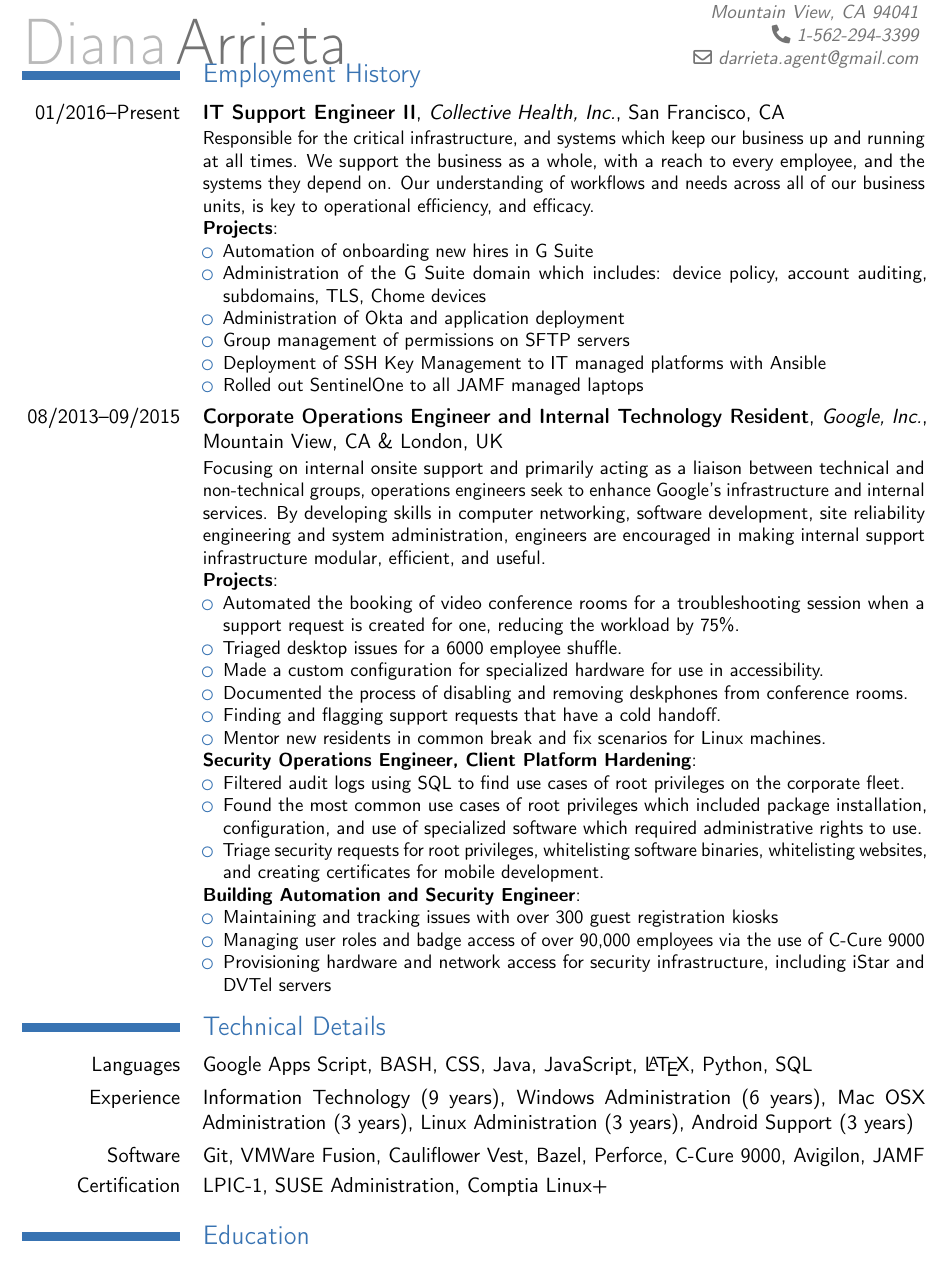
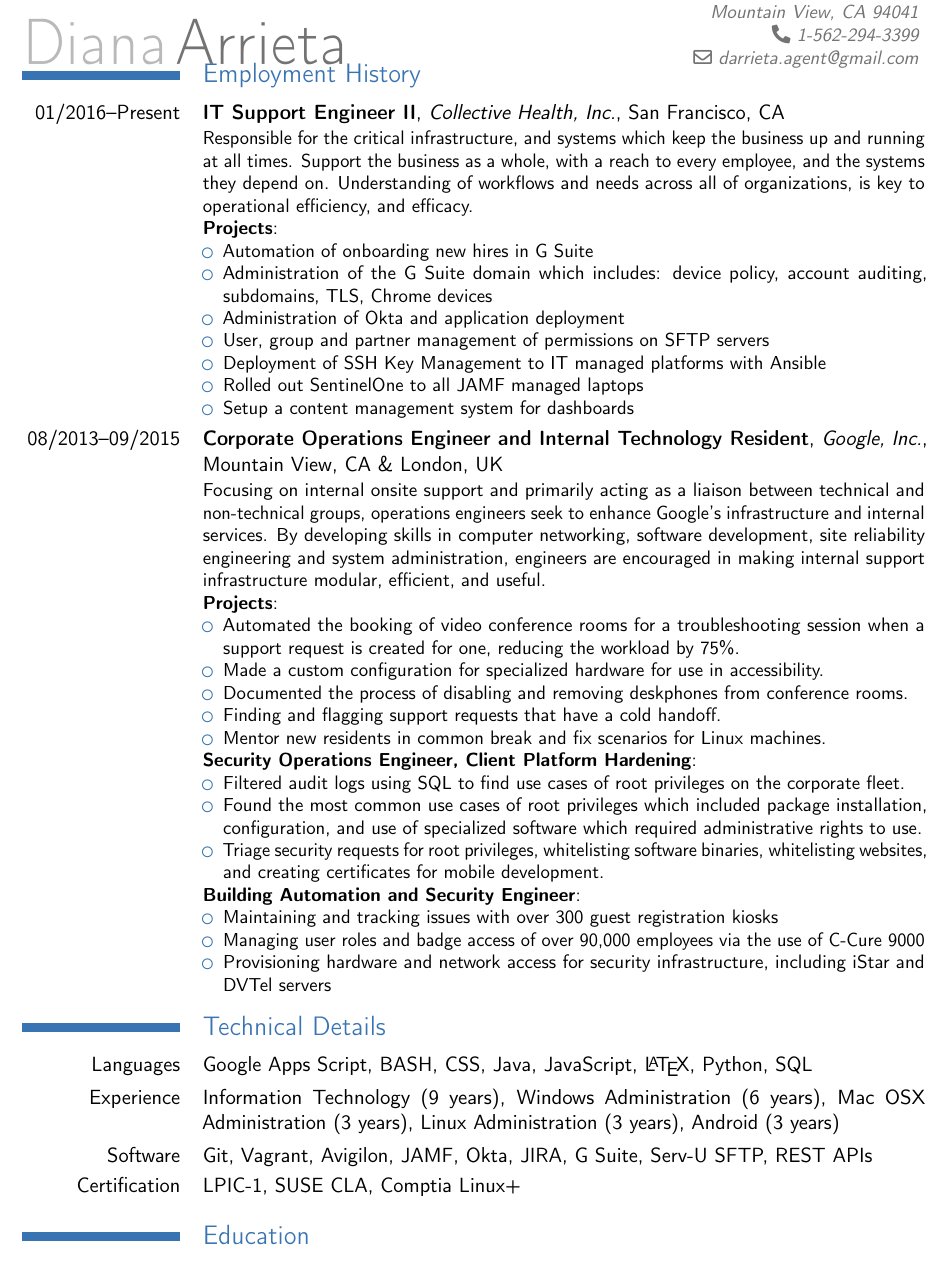
Before and after one commit to 9lives5nines/Resumes, a LaTeX CV (diana_arrieta_resume.tex): part of the page, cut so that both start at the same text. Compiled offline with pdfLaTeX.

Commit message:
Fixed typos

```diff
--- a/diana_arrieta_resume.tex
+++ b/diana_arrieta_resume.tex
@@ -16,15 +16,16 @@
 \section{Employment History}
 
 \cventry{01/2016--Present}{IT Support Engineer II}{Collective Health, Inc.}{San Francisco, CA}{}
-{Responsible for the critical infrastructure, and systems which keep our business up and running at all times. We support the business as a whole, with a reach to every employee, and the systems they depend on. Our understanding of workflows and needs across all of our business units, is key to operational efficiency, and efficacy.\\
+{Responsible for the critical infrastructure, and systems which keep the business up and running at all times. Support the business as a whole, with a reach to every employee, and the systems they depend on. Understanding of workflows and needs across all of organizations, is key to operational efficiency, and efficacy.\\
   \textbf{Projects}:
   \begin{itemize}
   \item Automation of onboarding new hires in G Suite
-  \item Administration of the G Suite domain which includes: device policy, account auditing, subdomains, TLS, Chome devices
+  \item Administration of the G Suite domain which includes: device policy, account auditing, subdomains, TLS, Chrome devices
   \item Administration of Okta and application deployment
-  \item Group management of permissions on SFTP servers
+  \item User, group and partner management of permissions on SFTP servers
   \item Deployment of SSH Key Management to IT managed platforms with Ansible
   \item Rolled out SentinelOne to all JAMF managed laptops
+  \item Setup a content management system for dashboards
   \end{itemize}
 }
 
@@ -33,7 +34,7 @@
   \textbf{Projects}:
   \begin{itemize}
     \item Automated the booking of video conference rooms for a troubleshooting session when a support request is created for one, reducing the workload by 75\%.
-    \item Triaged desktop issues for a 6000 employee shuffle.
+    %\item Triaged desktop issues for a 6000 employee shuffle.
     \item Made a custom configuration for specialized hardware for use in accessibility.
     \item Documented the process of disabling and removing deskphones from conference rooms.
     \item Finding and flagging support requests that have a cold handoff.
@@ -66,9 +67,9 @@
 \cvline{Languages}{
 Google Apps Script, BASH, CSS, Java, JavaScript, \LaTeX{}, Python, SQL}
 \cvline{Experience}{
-Information Technology (9 years), Windows Administration (6 years), Mac OSX Administration (3 years), Linux Administration (3 years), Android Support (3 years)}
-\cvline{Software}{Git, VMWare Fusion, Cauliflower Vest, Bazel, Perforce, C-Cure 9000, Avigilon, JAMF}
-\cvline{Certification}{LPIC-1, SUSE Administration, Comptia Linux+}
+Information Technology (9 years), Windows Administration (6 years), Mac OSX Administration (3 years), Linux Administration (3 years), Android (3 years)}
+\cvline{Software}{Git, Vagrant, Avigilon, JAMF, Okta, JIRA, G Suite, Serv-U SFTP, REST APIs}
+\cvline{Certification}{LPIC-1, SUSE CLA, Comptia Linux+}
 
 \section{Education}
 \cventry{2009--2013}{MS, Computer Science}{California State Polytechnic University}{Pomona, CA}{}{}
```
Also changed, not shown: diana_arrieta_resume.pdf.
